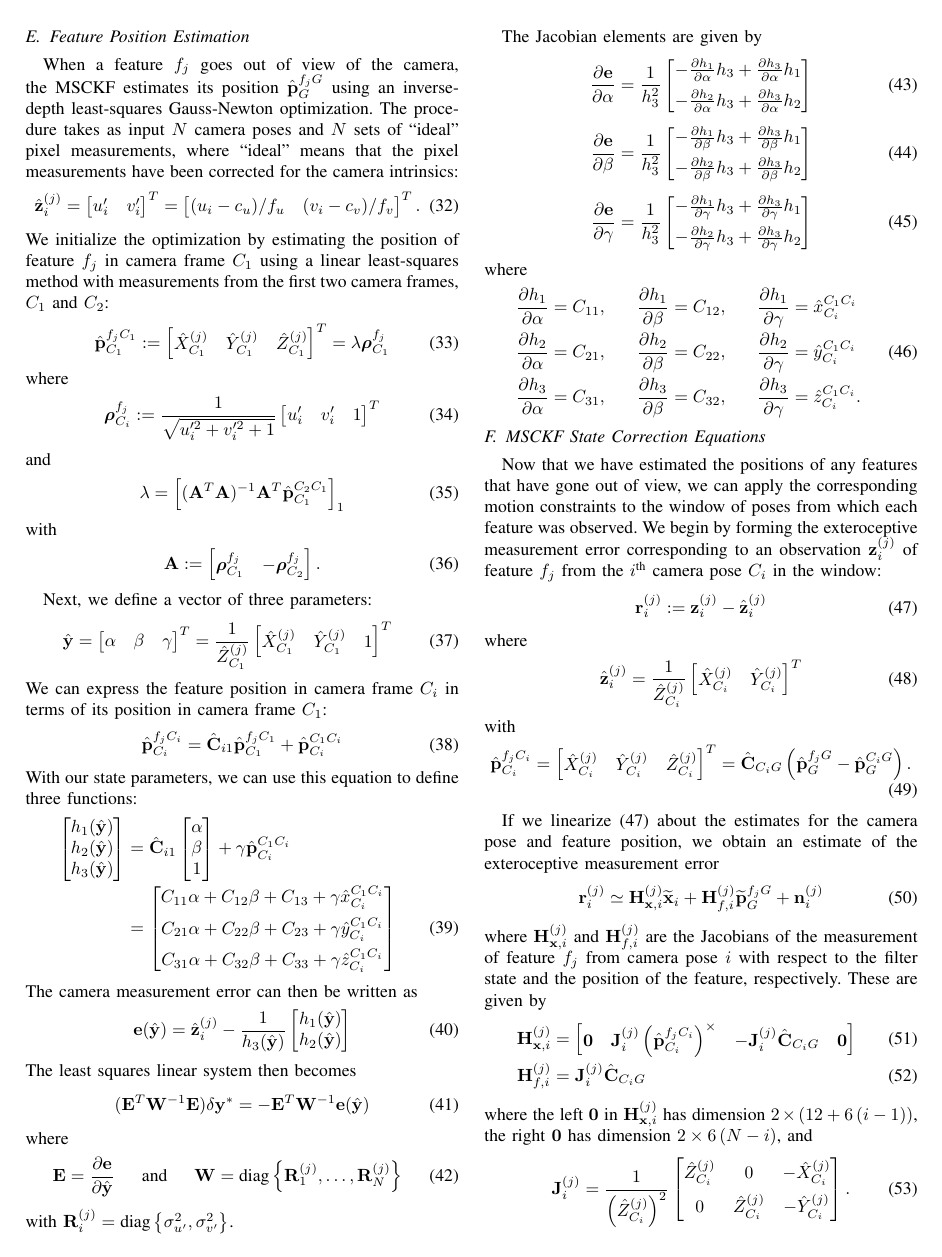
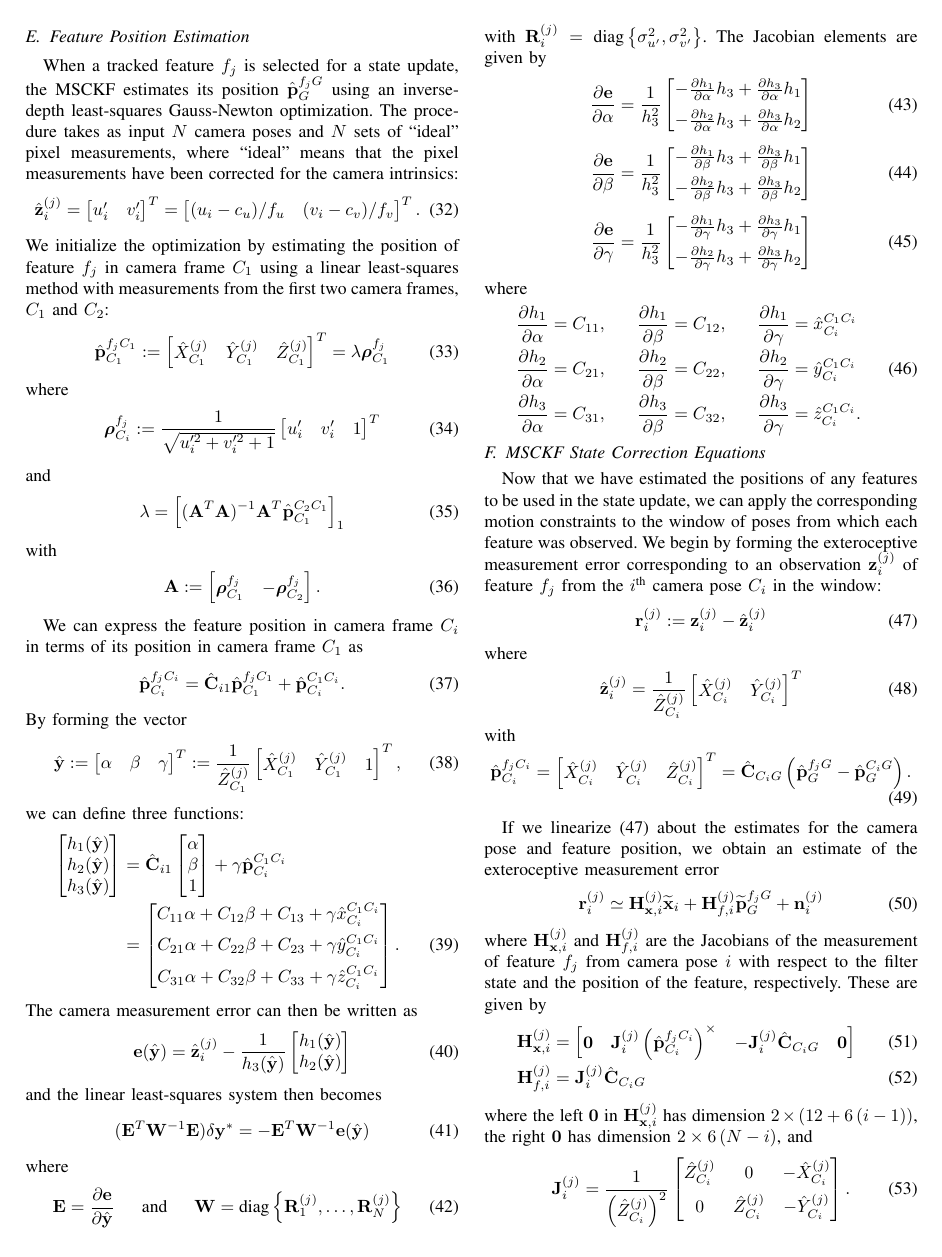
Before and after one commit to valentinp/aer1513project, a LaTeX paper (Report/project_report.tex): page 4 of 8. Compiled offline with pdfLaTeX.

```diff
--- a/Report/project_report.tex
+++ b/Report/project_report.tex
@@ -320,7 +320,7 @@
 with the initial condition $\hat{\Vec{P}}_{II}\left(t_k\right) = \hat{\Vec{P}}_{II,k}$.
 
 \subsection{Feature Position Estimation}
-When a feature $f_j$ goes out of view of the camera, the MSCKF estimates its position $\hat{\Vec{p}}_G^{f_j G}$ using an inverse-depth least-squares Gauss-Newton optimization.
+When a tracked feature $f_j$ is selected for a state update, the MSCKF estimates its position $\hat{\Vec{p}}_G^{f_j G}$ using an inverse-depth least-squares Gauss-Newton optimization.
 The procedure takes as input $N$ camera poses and $N$ sets of ``ideal'' pixel measurements, where ``ideal'' means that the pixel measurements have been corrected for the camera intrinsics:
 \begin{align}
 \hat{\Vec{z}}_i^{(j)} &= \bbm u'_i & v'_i \ebm ^T = \bbm (u_i - c_u)/f_u & (v_i - c_v)/f_v \ebm ^T.
@@ -342,28 +342,28 @@
 \Vec A &:= \bbm \boldsymbol{\rho}_{C_1}^{f_j} & -\boldsymbol{\rho}_{C_2}^{f_j} \ebm.
 \end{align}
 
-Next, we define a vector of three parameters:
+We can express the feature position in camera frame $C_i$ in terms of its position in camera frame $C_1$ as
 \begin{align}
-\hat{\Vec{y}} &= \bbm \alpha & \beta & \gamma \ebm^T = \frac{1}{\hat{Z}^{(j)}_{C_1}} \bbm \hat{X}^{(j)}_{C_1} & \hat{Y}^{(j)}_{C_1} & 1 \ebm ^T
+\hat{\Vec{p}}_{C_i}^{f_j C_i} = \hat{\Vec{C}}_{i1} \hat{\Vec{p}}_{C_1}^{f_j C_1}  + \hat{\Vec{p}}_{C_i}^{C_1 C_i} .
 \end{align}
-We can express the feature position in camera frame $C_i$ in terms of its position in camera frame $C_1$:
+By forming the vector
 \begin{align}
-\hat{\Vec{p}}_{C_i}^{f_j C_i} = \hat{\Vec{C}}_{i1} \hat{\Vec{p}}_{C_1}^{f_j C_1}  + \hat{\Vec{p}}_{C_i}^{C_1 C_i}
+\hat{\Vec{y}} &:= \bbm \alpha & \beta & \gamma \ebm^T := \frac{1}{\hat{Z}^{(j)}_{C_1}} \bbm \hat{X}^{(j)}_{C_1} & \hat{Y}^{(j)}_{C_1} & 1 \ebm ^T ,
 \end{align}
-With our state parameters, we can use this equation to define three functions:
+we can define three functions:
 \begin{align}
     \bbm h_1 (\hat{\Vec{y}}) \\ h_2 (\hat{\Vec{y}}) \\ h_3 (\hat{\Vec{y}}) \ebm
     & = \hat{\Vec{C}}_{i1} \bbm \alpha \\ \beta \\ 1 \ebm + \gamma  \hat{\Vec{p}}_{C_i}^{C_1 C_i} \notag \\
     & = \bbm C_{11} \alpha + C_{12} \beta + C_{13} + \gamma \hat{x}_{C_i}^{C_1 C_i} \\[0.5em]
             C_{21} \alpha + C_{22} \beta + C_{23} + \gamma \hat{y}_{C_i}^{C_1 C_i} \\[0.5em]
             C_{31} \alpha + C_{32} \beta + C_{33} + \gamma \hat{z}_{C_i}^{C_1 C_i}
-        \ebm
+        \ebm .
 \end{align}
 The camera measurement error can then be written as
 \begin{align}
 \Vec e(\hat{\Vec{y}}) = \hat{\Vec{z}}_i^{(j)} - \frac{1}{h_3 (\hat{\Vec{y}}) } \bbm h_1 (\hat{\Vec{y}}) \\ h_2 (\hat{\Vec{y}}) \ebm
 \end{align}
-The least squares linear system then becomes
+and the linear least-squares system then becomes
 \begin{align}
 (\Vec  E^T \Vec W ^{-1} \Vec E ) \delta \Vec{y}^*  = - \Vec{E}^T\Vec{W}^{-1}\Vec{e}(\hat{\Vec{y}})
 \end{align}
@@ -399,7 +398,7 @@
 \end{align}
 
 \subsection{MSCKF State Correction Equations}
-Now that we have estimated the positions of any features that have gone out of view, we can apply the corresponding motion constraints to the window of poses from which each feature was observed.
+Now that we have estimated the positions of any features to be used in the state update, we can apply the corresponding motion constraints to the window of poses from which each feature was observed.
 We begin by forming the exteroceptive measurement error corresponding to an observation $\Vec{z}_i^{(j)}$ of feature $f_j$ from the $i^\text{th}$ camera pose $C_i$ in the window:
 \begin{align} \label{eq:residual_def}
     \Vec{r}_i^{(j)} &:= \Vec{z}_i^{(j)} - \hat{\Vec{z}}_i^{(j)}
```
Also changed, not shown: Matlab/plotting/NST_rot.pdf, Matlab/plotting/NST_trans.pdf, Report/figs/NST_rot.pdf, Report/figs/NST_trans.pdf, Report/project_report.tex (21 more changed lines), 2 other files.
